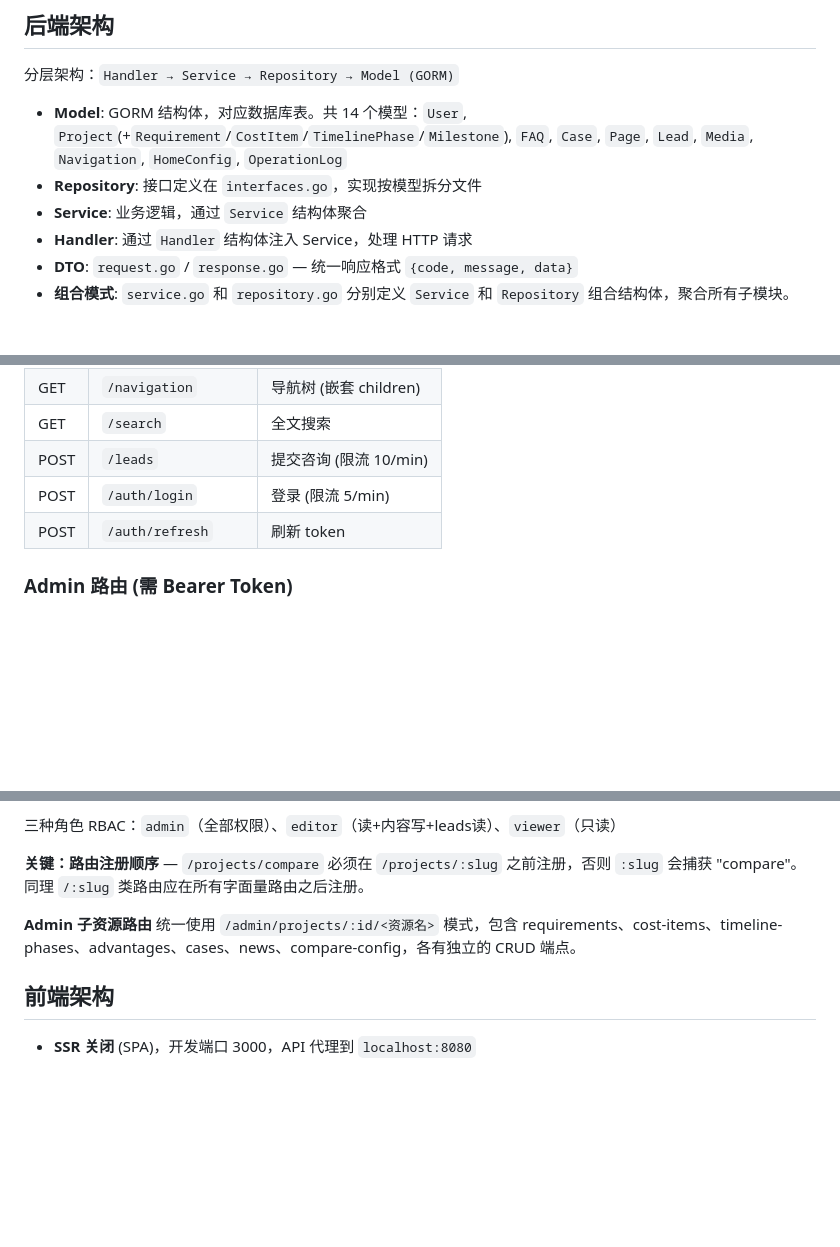
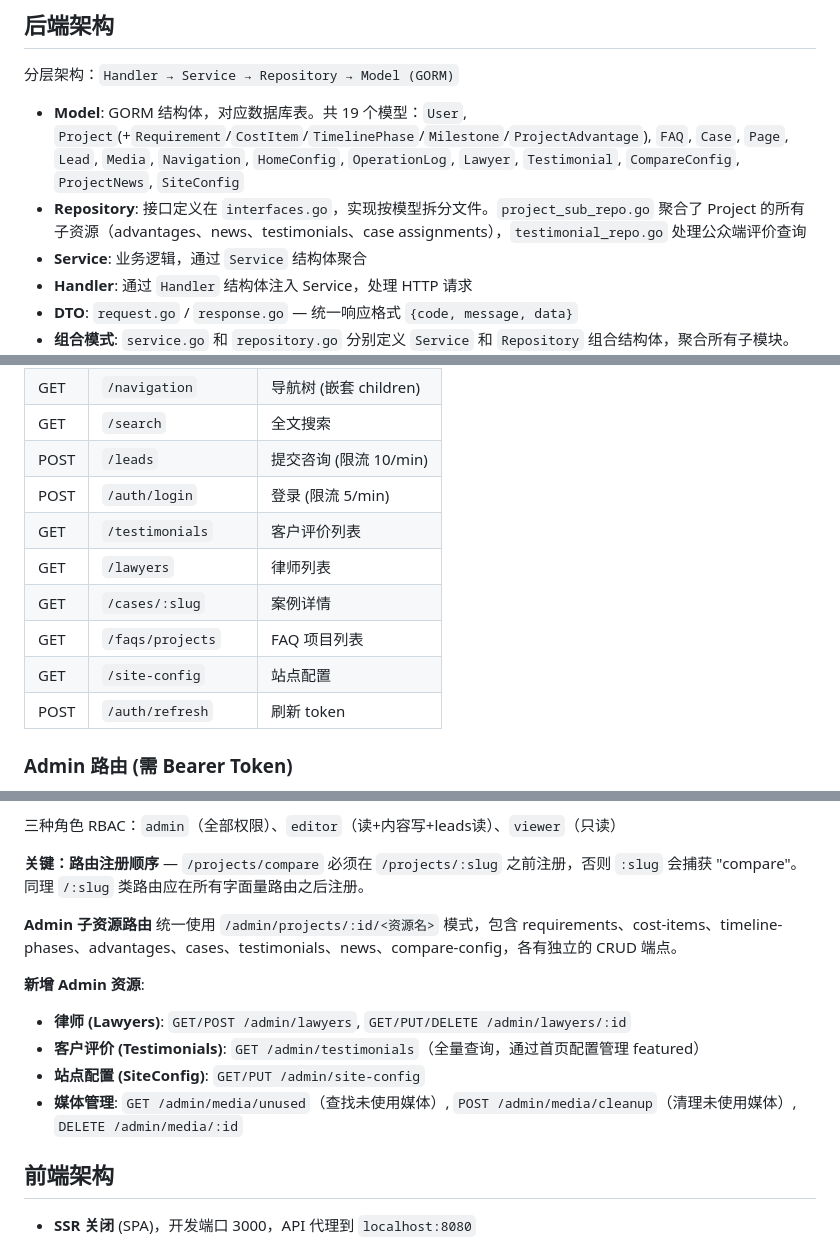
Before and after one commit to rowlen2024/immigration, a Markdown page: CLAUDE.md, 3 parts joined by grey strips. Drawn GitHub-style; blank space fills up the shorter version.

```diff
--- a/CLAUDE.md
+++ b/CLAUDE.md
@@ -53,8 +53,8 @@ immigration/
 
 分层架构：`Handler → Service → Repository → Model (GORM)`
 
-- **Model**: GORM 结构体，对应数据库表。共 14 个模型：`User`, `Project`(+`Requirement`/`CostItem`/`TimelinePhase`/`Milestone`), `FAQ`, `Case`, `Page`, `Lead`, `Media`, `Navigation`, `HomeConfig`, `OperationLog`
-- **Repository**: 接口定义在 `interfaces.go`，实现按模型拆分文件
+- **Model**: GORM 结构体，对应数据库表。共 19 个模型：`User`, `Project`(+`Requirement`/`CostItem`/`TimelinePhase`/`Milestone`/`ProjectAdvantage`), `FAQ`, `Case`, `Page`, `Lead`, `Media`, `Navigation`, `HomeConfig`, `OperationLog`, `Lawyer`, `Testimonial`, `CompareConfig`, `ProjectNews`, `SiteConfig`
+- **Repository**: 接口定义在 `interfaces.go`，实现按模型拆分文件。`project_sub_repo.go` 聚合了 Project 的所有子资源（advantages、news、testimonials、case assignments），`testimonial_repo.go` 处理公众端评价查询
 - **Service**: 业务逻辑，通过 `Service` 结构体聚合
 - **Handler**: 通过 `Handler` 结构体注入 Service，处理 HTTP 请求
 - **DTO**: `request.go` / `response.go` — 统一响应格式 `{code, message, data}`
@@ -80,6 +80,11 @@ immigration/
 | GET | `/search` | 全文搜索 |
 | POST | `/leads` | 提交咨询 (限流 10/min) |
 | POST | `/auth/login` | 登录 (限流 5/min) |
+| GET | `/testimonials` | 客户评价列表 |
+| GET | `/lawyers` | 律师列表 |
+| GET | `/cases/:slug` | 案例详情 |
+| GET | `/faqs/projects` | FAQ 项目列表 |
+| GET | `/site-config` | 站点配置 |
 | POST | `/auth/refresh` | 刷新 token |
 
 ### Admin 路由 (需 Bearer Token)
@@ -94,7 +99,13 @@ immigration/
 
 **关键：路由注册顺序** — `/projects/compare` 必须在 `/projects/:slug` 之前注册，否则 `:slug` 会捕获 "compare"。同理 `/:slug` 类路由应在所有字面量路由之后注册。
 
-**Admin 子资源路由** 统一使用 `/admin/projects/:id/<资源名>` 模式，包含 requirements、cost-items、timeline-phases、advantages、cases、news、compare-config，各有独立的 CRUD 端点。
+**Admin 子资源路由** 统一使用 `/admin/projects/:id/<资源名>` 模式，包含 requirements、cost-items、timeline-phases、advantages、cases、testimonials、news、compare-config，各有独立的 CRUD 端点。
+
+**新增 Admin 资源**:
+- **律师 (Lawyers)**: `GET/POST /admin/lawyers`, `GET/PUT/DELETE /admin/lawyers/:id`
+- **客户评价 (Testimonials)**: `GET /admin/testimonials`（全量查询，通过首页配置管理 featured）
+- **站点配置 (SiteConfig)**: `GET/PUT /admin/site-config`
+- **媒体管理**: `GET /admin/media/unused`（查找未使用媒体）, `POST /admin/media/cleanup`（清理未使用媒体）, `DELETE /admin/media/:id`
 
 ## 前端架构
 
```
Also changed, not shown: other parts of CLAUDE.md (+16 -6 lines).
